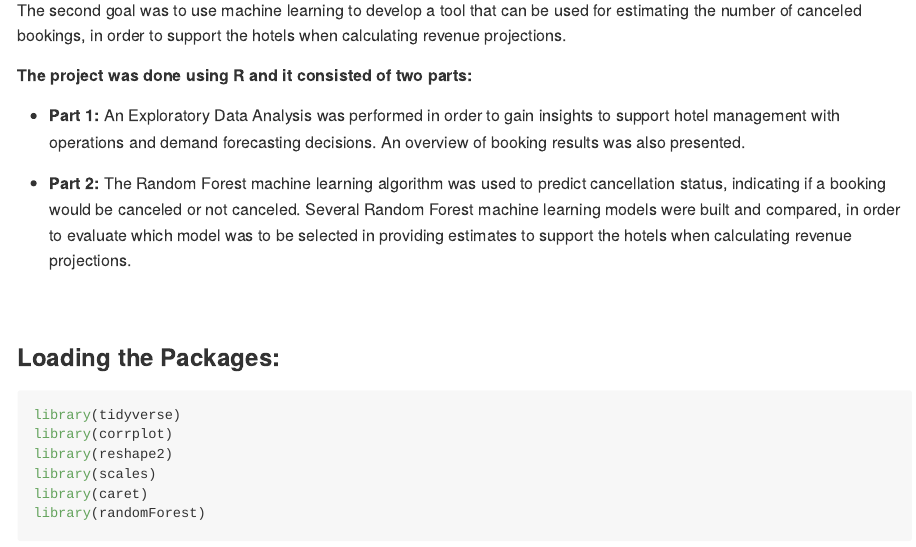
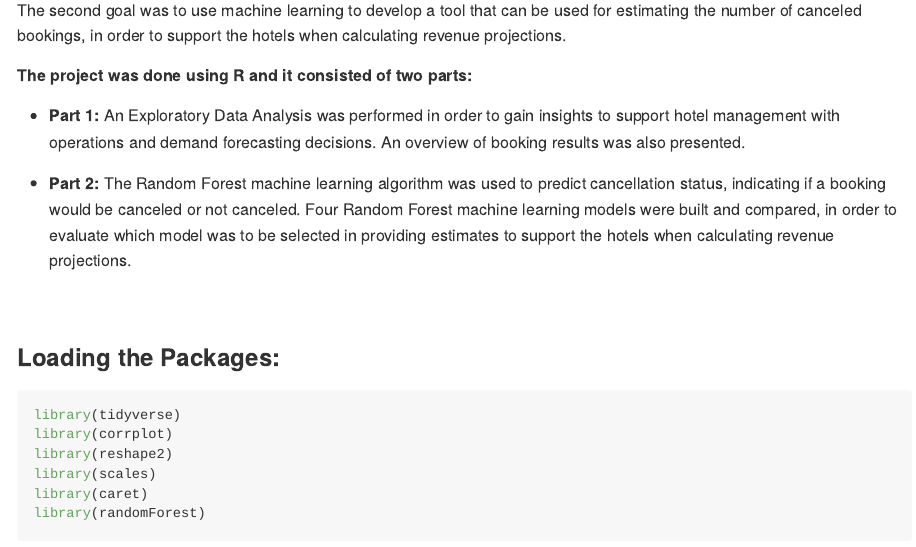
Before and after one commit to eric5412/Business-Analysis-of-Hotel-Bookings, an R Markdown document (Analysis of Hotel Bookings.Rmd): the page in a window 1100 px wide, from 480 px down. Rendered offline with R 4.5, knitr and Pandoc, with nearby package versions; some code elsewhere in the file could not run offline; long lines of code are wrapped.

Commit message:
Update Analysis of Hotel Bookings.Rmd

```diff
--- a/Analysis of Hotel Bookings.Rmd
+++ b/Analysis of Hotel Bookings.Rmd
@@ -30,7 +30,7 @@ insights to support hotel management with operations and demand forecasting
 decisions. An overview of booking results was also presented.
 
 * **Part 2:** The Random Forest machine learning algorithm was used to predict
-cancellation status, indicating if a booking would be canceled or not canceled. Several Random Forest machine learning models were built and compared, in order to evaluate which model was to be selected in providing estimates to support the hotels when calculating revenue projections.
+cancellation status, indicating if a booking would be canceled or not canceled. Four Random Forest machine learning models were built and compared, in order to evaluate which model was to be selected in providing estimates to support the hotels when calculating revenue projections.
 
 <br>
 
```
Also changed, not shown: Analysis of Hotel Bookings.Rmd (2 more changed lines).
